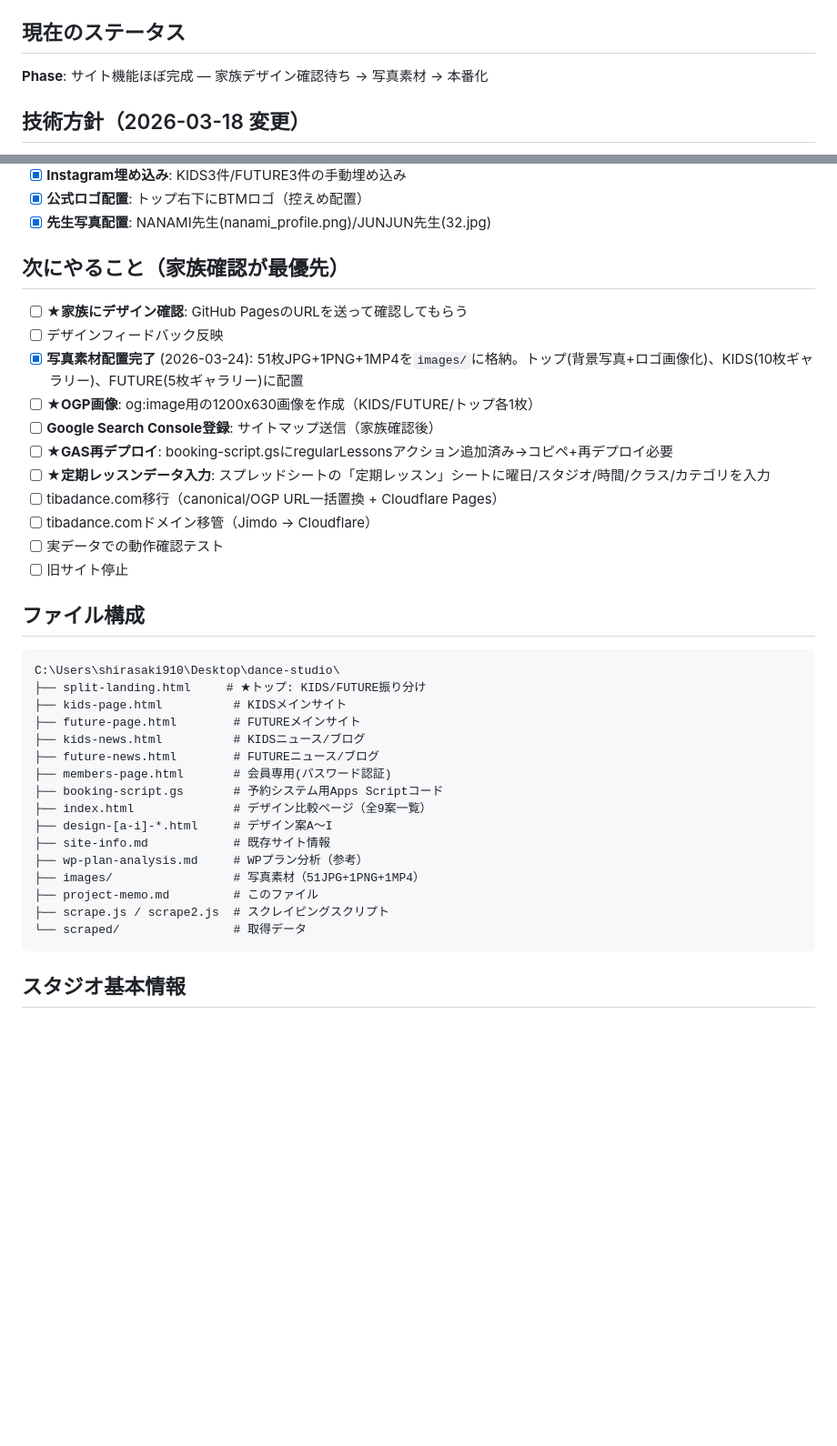
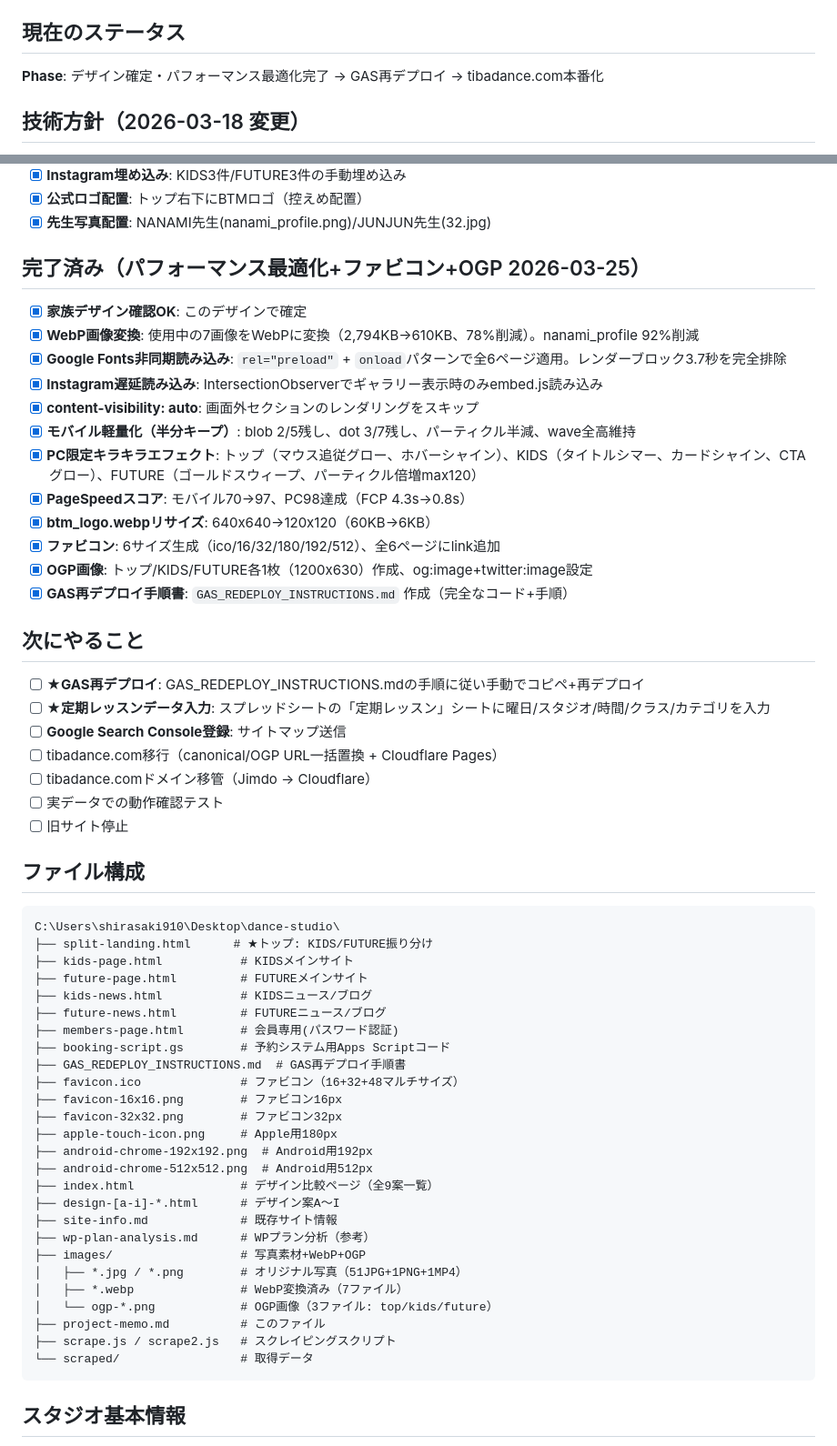
Before and after one commit to isai24839a-tech/btm-design, a Markdown page: project-memo.md, 2 parts joined by grey strips. Shown at 91% size. Rendered like a GitHub page; blank space fills up the shorter version.

Commit message:
docs: project-memo.md更新（3/25の作業成果+TODO整理）
Co-Authored-By: Claude Opus 4.6 <noreply@anthropic.com>

````diff
--- a/project-memo.md
+++ b/project-memo.md
@@ -6,7 +6,7 @@
 - 作業ディレクトリ: `C:\Users\shirasaki910\Desktop\dance-studio\`
 
 ## 現在のステータス
-**Phase**: サイト機能ほぼ完成 — 家族デザイン確認待ち → 写真素材 → 本番化
+**Phase**: デザイン確定・パフォーマンス最適化完了 → GAS再デプロイ → tibadance.com本番化
 
 ## 技術方針（2026-03-18 変更）
 - **ホスティング**: Cloudflare Pages（無料）← WordPress.com廃止
@@ -90,14 +90,24 @@ split-landing.html (トップ)
 - [x] **公式ロゴ配置**: トップ右下にBTMロゴ（控えめ配置）
 - [x] **先生写真配置**: NANAMI先生(nanami_profile.png)/JUNJUN先生(32.jpg)
 
-## 次にやること（家族確認が最優先）
-- [ ] **★家族にデザイン確認**: GitHub PagesのURLを送って確認してもらう
-- [ ] デザインフィードバック反映
-- [x] **写真素材配置完了** (2026-03-24): 51枚JPG+1PNG+1MP4を`images/`に格納。トップ(背景写真+ロゴ画像化)、KIDS(10枚ギャラリー)、FUTURE(5枚ギャラリー)に配置
-- [ ] **★OGP画像**: og:image用の1200x630画像を作成（KIDS/FUTURE/トップ各1枚）
-- [ ] **Google Search Console登録**: サイトマップ送信（家族確認後）
-- [ ] **★GAS再デプロイ**: booking-script.gsにregularLessonsアクション追加済み→コピペ+再デプロイ必要
+## 完了済み（パフォーマンス最適化+ファビコン+OGP 2026-03-25）
+- [x] **家族デザイン確認OK**: このデザインで確定
+- [x] **WebP画像変換**: 使用中の7画像をWebPに変換（2,794KB→610KB、78%削減）。nanami_profile 92%削減
+- [x] **Google Fonts非同期読み込み**: `rel="preload"` + `onload`パターンで全6ページ適用。レンダーブロック3.7秒を完全排除
+- [x] **Instagram遅延読み込み**: IntersectionObserverでギャラリー表示時のみembed.js読み込み
+- [x] **content-visibility: auto**: 画面外セクションのレンダリングをスキップ
+- [x] **モバイル軽量化（半分キープ）**: blob 2/5残し、dot 3/7残し、パーティクル半減、wave全高維持
+- [x] **PC限定キラキラエフェクト**: トップ（マウス追従グロー、ホバーシャイン）、KIDS（タイトルシマー、カードシャイン、CTAグロー）、FUTURE（ゴールドスウィープ、パーティクル倍増max120）
+- [x] **PageSpeedスコア**: モバイル70→97、PC98達成（FCP 4.3s→0.8s）
+- [x] **btm_logo.webpリサイズ**: 640x640→120x120（60KB→6KB）
+- [x] **ファビコン**: 6サイズ生成（ico/16/32/180/192/512）、全6ページにlink追加
+- [x] **OGP画像**: トップ/KIDS/FUTURE各1枚（1200x630）作成、og:image+twitter:image設定
+- [x] **GAS再デプロイ手順書**: `GAS_REDEPLOY_INSTRUCTIONS.md` 作成（完全なコード+手順）
+
+## 次にやること
+- [ ] **★GAS再デプロイ**: GAS_REDEPLOY_INSTRUCTIONS.mdの手順に従い手動でコピペ+再デプロイ
 - [ ] **★定期レッスンデータ入力**: スプレッドシートの「定期レッスン」シートに曜日/スタジオ/時間/クラス/カテゴリを入力
+- [ ] **Google Search Console登録**: サイトマップ送信
 - [ ] tibadance.com移行（canonical/OGP URL一括置換 + Cloudflare Pages）
 - [ ] tibadance.comドメイン移管（Jimdo → Cloudflare）
 - [ ] 実データでの動作確認テスト
@@ -106,21 +116,31 @@ split-landing.html (トップ)
 ## ファイル構成
 ```
 C:\Users\shirasaki910\Desktop\dance-studio\
-├── split-landing.html     # ★トップ: KIDS/FUTURE振り分け
-├── kids-page.html          # KIDSメインサイト
-├── future-page.html        # FUTUREメインサイト
-├── kids-news.html          # KIDSニュース/ブログ
-├── future-news.html        # FUTUREニュース/ブログ
-├── members-page.html       # 会員専用(パスワード認証)
-├── booking-script.gs       # 予約システム用Apps Scriptコード
-├── index.html              # デザイン比較ページ（全9案一覧）
-├── design-[a-i]-*.html     # デザイン案A〜I
-├── site-info.md            # 既存サイト情報
-├── wp-plan-analysis.md     # WPプラン分析（参考）
-├── images/                 # 写真素材（51JPG+1PNG+1MP4）
-├── project-memo.md         # このファイル
-├── scrape.js / scrape2.js  # スクレイピングスクリプト
-└── scraped/                # 取得データ
+├── split-landing.html      # ★トップ: KIDS/FUTURE振り分け
+├── kids-page.html           # KIDSメインサイト
+├── future-page.html         # FUTUREメインサイト
+├── kids-news.html           # KIDSニュース/ブログ
+├── future-news.html         # FUTUREニュース/ブログ
+├── members-page.html        # 会員専用(パスワード認証)
+├── booking-script.gs        # 予約システム用Apps Scriptコード
+├── GAS_REDEPLOY_INSTRUCTIONS.md  # GAS再デプロイ手順書
+├── favicon.ico              # ファビコン（16+32+48マルチサイズ）
+├── favicon-16x16.png        # ファビコン16px
+├── favicon-32x32.png        # ファビコン32px
+├── apple-touch-icon.png     # Apple用180px
+├── android-chrome-192x192.png  # Android用192px
+├── android-chrome-512x512.png  # Android用512px
+├── index.html               # デザイン比較ページ（全9案一覧）
+├── design-[a-i]-*.html      # デザイン案A〜I
+├── site-info.md             # 既存サイト情報
+├── wp-plan-analysis.md      # WPプラン分析（参考）
+├── images/                  # 写真素材+WebP+OGP
+│   ├── *.jpg / *.png        # オリジナル写真（51JPG+1PNG+1MP4）
+│   ├── *.webp               # WebP変換済み（7ファイル）
+│   └── ogp-*.png            # OGP画像（3ファイル: top/kids/future）
+├── project-memo.md          # このファイル
+├── scrape.js / scrape2.js   # スクレイピングスクリプト
+└── scraped/                 # 取得データ
 ```
 
 ## スタジオ基本情報
````
